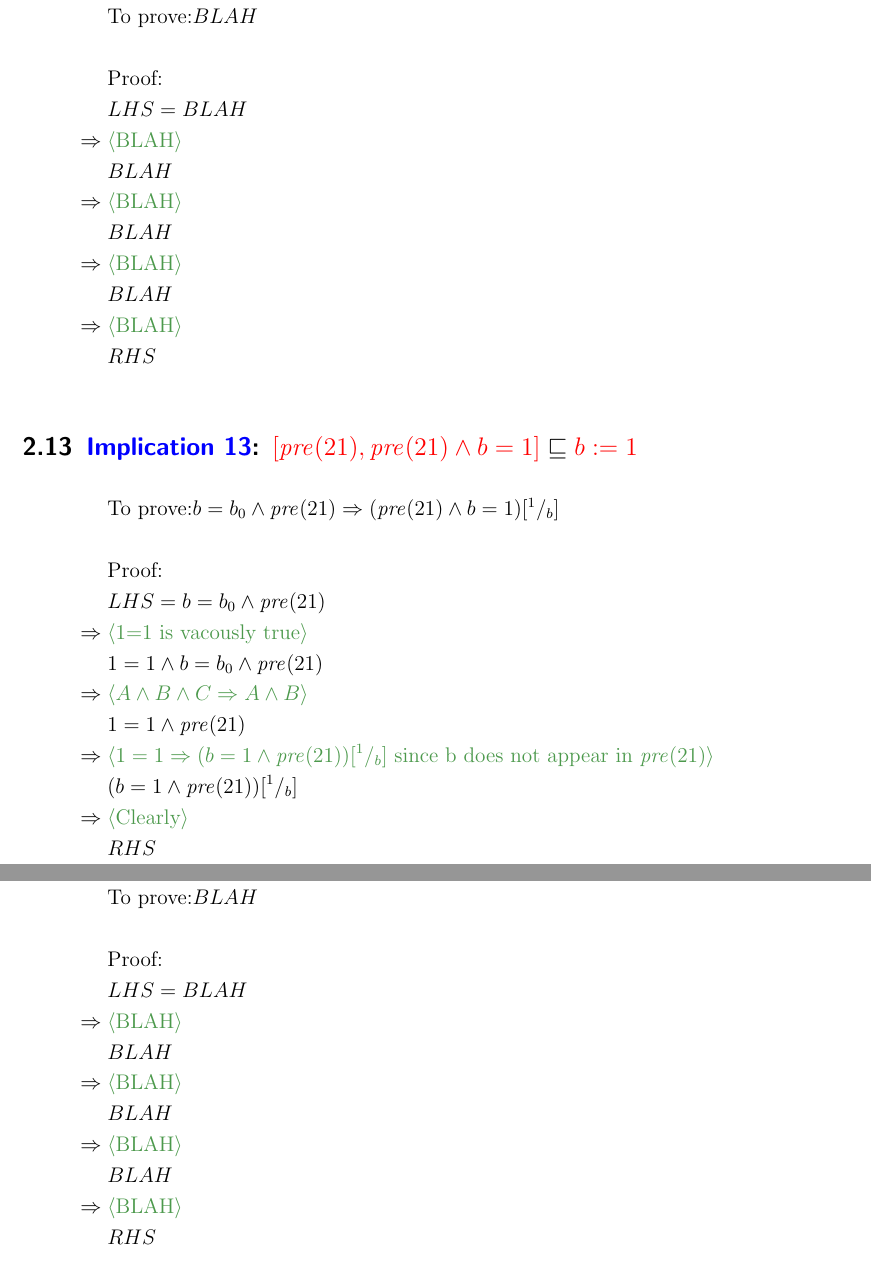
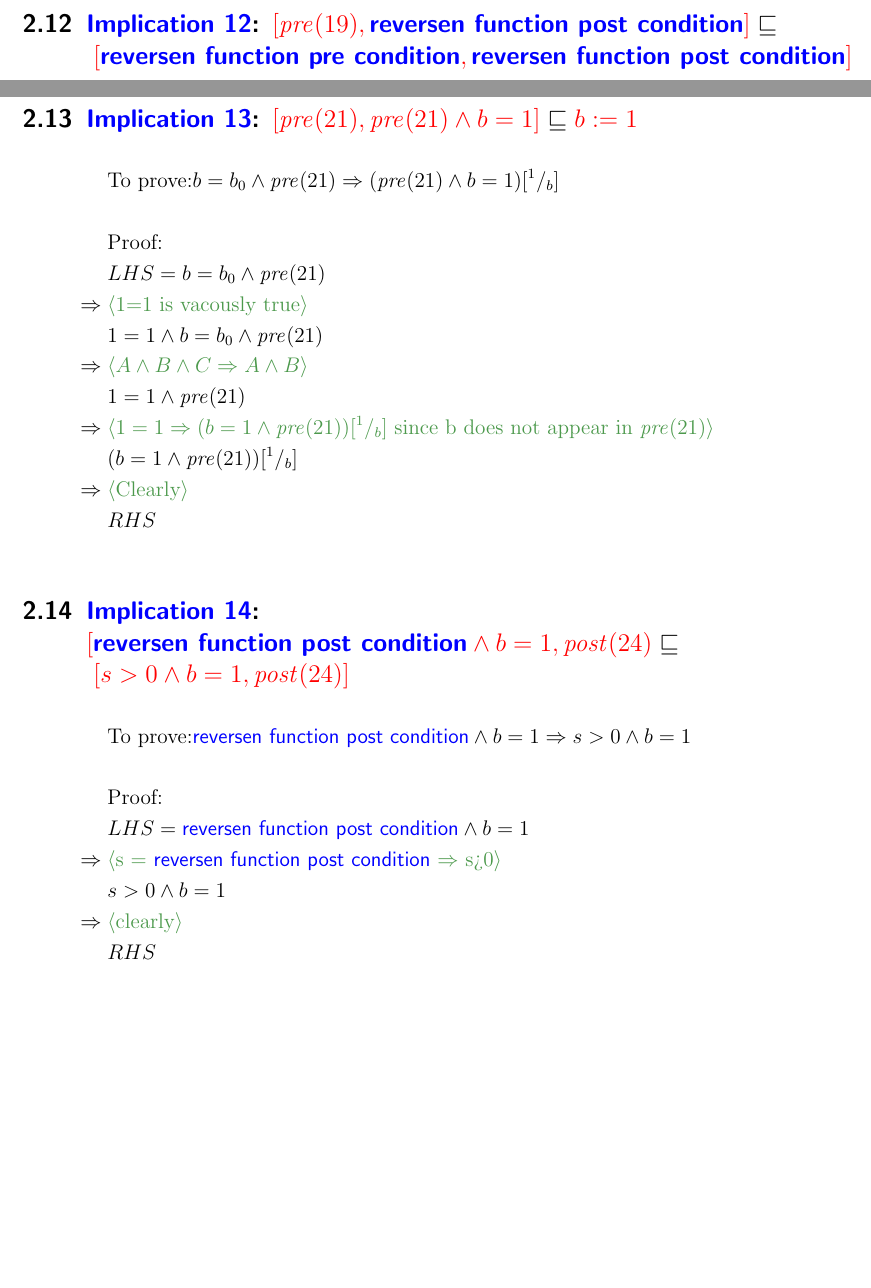
Before and after one commit to rahilagrawal-university-assignments/code_derivation, a LaTeX document (ass2_files/emirp.tex): two parts of pages 13 and 14 of 20 before the commit and two parts of pages 12 and 13 of 20 after it, joined at a grey line, cut at the place of the change, the shorter picture padded with empty space. Compiled offline with pdfLaTeX.

Commit message:
Implications progress, Makefile fixed, c code minor change

```diff
--- a/ass2_files/emirp.tex
+++ b/ass2_files/emirp.tex
@@ -775,27 +775,8 @@ To prove skip, we need to prove $pre\Implies post\subst{r_{0}}{r}$
 \end{align*}
 
 
-\subsection{\color{blue}Implication 12\color{black}: $\myRefines{}{}$}
+\subsection{\color{blue}Implication 12\color{black}: $\myRefines{[\pre(19), \text{\remark{reversen function post condition}}]}{[\text{\remark{reversen function pre condition}}, \text{\remark{reversen function post condition}}]}$}
 \begin{align*}
-&\text{To prove:} BLAH \\\\
-%
-&\text{Proof:}\\
-%
-&LHS = BLAH\\
-%
-\myjustification[\Implies]{BLAH}
-&BLAH\\
-%
-%
-\myjustification[\Implies]{BLAH}
-&BLAH\\
-%
-%
-\myjustification[\Implies]{BLAH}
-&BLAH\\
-%
-\myjustification[\Implies]{BLAH}
-&RHS\\
 \end{align*}
 
 \subsection{\color{blue}Implication 13\color{black}: $\myRefines{[\pre(21), \pre(21)\And b=1]}{b\Ass1}$}
@@ -819,26 +800,18 @@ To prove skip, we need to prove $pre\Implies post\subst{r_{0}}{r}$
 &RHS\\
 \end{align*}
 
-\subsection{\color{blue}Implication 14\color{black}: $\myRefines{}{}$}
+\subsection{\color{blue}Implication 14\color{black}: $\myRefines{[\text{\remark{reversen function post condition}}\And b=1,\post(24)}{[s>0\And b=1, \post(24)]}$}
 \begin{align*}
-&\text{To prove:} BLAH \\\\
+&\text{To prove:} \text{\remark{reversen function post condition}}\And b=1 \Implies s>0 \And b=1 \\\\
 %
 &\text{Proof:}\\
 %
-&LHS = BLAH\\
+&LHS = \text{\remark{reversen function post condition}} \And b=1\\
 %
-\myjustification[\Implies]{BLAH}
-&BLAH\\
+\myjustification[\Implies]{s = \text{\remark{reversen function post condition}} $\Implies$ s>0}
+&s>0 \And b=1\\
 %
-%
-\myjustification[\Implies]{BLAH}
-&BLAH\\
-%
-%
-\myjustification[\Implies]{BLAH}
-&BLAH\\
-%
-\myjustification[\Implies]{BLAH}
+\myjustification[\Implies]{clearly}
 &RHS\\
 \end{align*}
 
```
Also changed, not shown: ass2_files/Makefile, ass2_files/emirp.pdf, ass2_files/emirp.tex (4 more changed lines), 1 other file.
